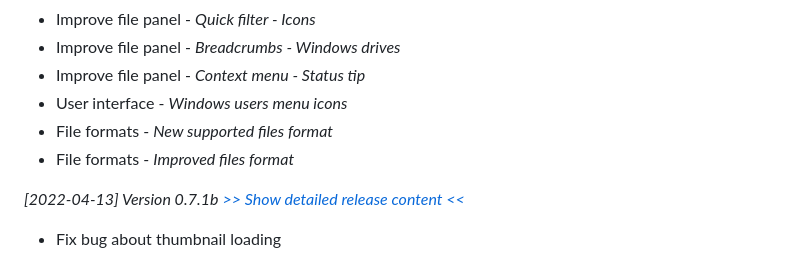
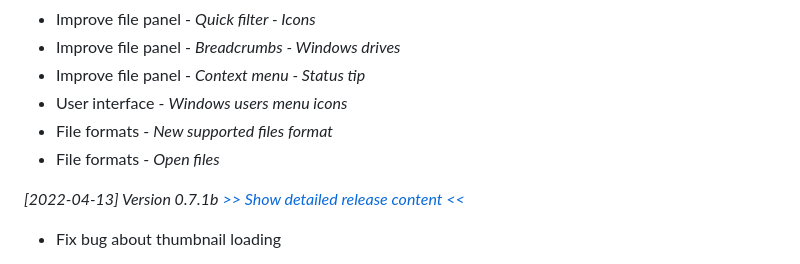
Before and after one commit to Grum999/BuliCommander, a Markdown page: README.md, the part around the change. Drawn GitHub-style.

Commit message:
Release note
Update release note & readme
Add Comic Book Archive file format

```diff
--- a/README.md
+++ b/README.md
@@ -208,7 +208,7 @@ _[2022-XX-XX] Version 0.8.0b_ *[>> Show detailed release content <<](./releases-
 - Improve file panel - *Context menu - Status tip*
 - User interface - *Windows users menu icons*
 - File formats - *New supported files format*
-- File formats - *Improved files format*
+- File formats - *Open files*
 
 _[2022-04-13] Version 0.7.1b_ *[>> Show detailed release content <<](./releases-notes/RELEASE-0.7.1b.md)*
 - Fix bug about thumbnail loading
```
Also changed, not shown: releases-notes/RELEASE-0.8.0b.md (+8 -5 lines), screenshots/r0-8-0b_file-import_cbx.jpeg (added).
